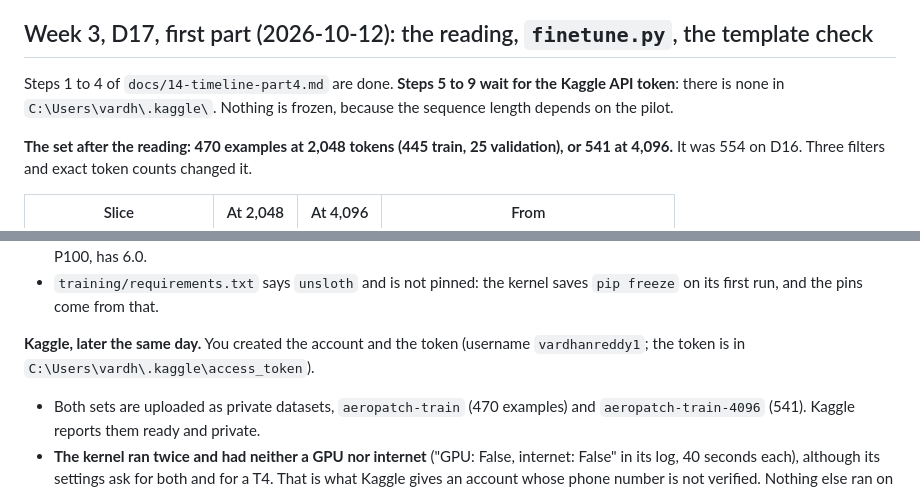
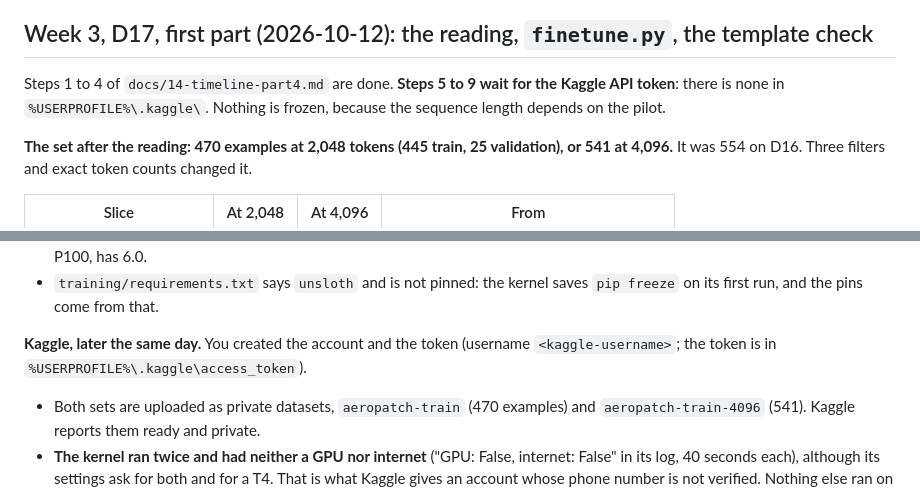
Before and after one commit to mdsvr/AeroPatch, a Markdown page: NOTES.md, 2 parts joined by grey strips. Rendered like a GitHub page.

```diff
--- a/NOTES.md
+++ b/NOTES.md
@@ -976,7 +976,7 @@ turns share some text with the benchmark, and I read every shared passage.**
 ## Week 3, D17, first part (2026-10-12): the reading, `finetune.py`, the template check
 
 Steps 1 to 4 of `docs/14-timeline-part4.md` are done. **Steps 5 to 9 wait for the Kaggle API
-token**: there is none in `C:\Users\vardh\.kaggle\`. Nothing is frozen, because the sequence
+token**: there is none in `%USERPROFILE%\.kaggle\`. Nothing is frozen, because the sequence
 length depends on the pilot.
 
 **The set after the reading: 470 examples at 2,048 tokens (445 train, 25 validation), or 541 at
@@ -1049,7 +1049,7 @@ back exactly.
   on its first run, and the pins come from that.
 
 **Kaggle, later the same day.** You created the account and the token (username
-`vardhanreddy1`; the token is in `C:\Users\vardh\.kaggle\access_token`).
+`<kaggle-username>`; the token is in `%USERPROFILE%\.kaggle\access_token`).
 - Both sets are uploaded as private datasets, `aeropatch-train` (470 examples) and
   `aeropatch-train-4096` (541). Kaggle reports them ready and private.
 - **The kernel ran twice and had neither a GPU nor internet** ("GPU: False, internet: False" in
```
Also changed, not shown: docs/14-timeline-part4.md (+2 -2 lines).
